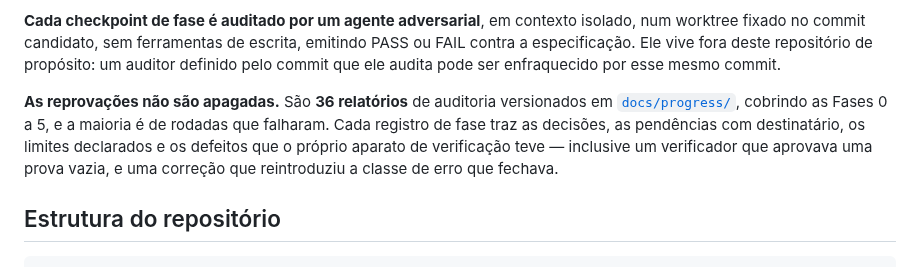
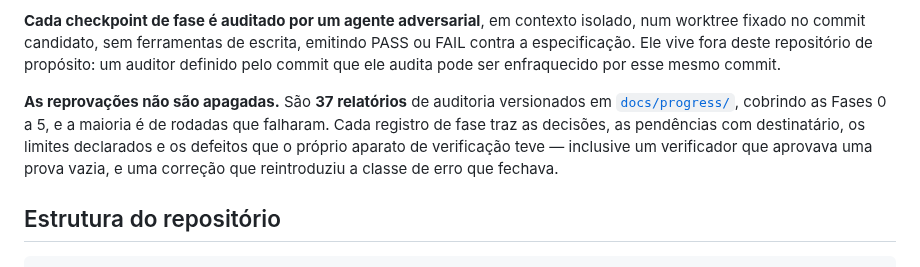
Before and after one commit to oflavioc/aurora-cyber-range, a Markdown page: README.md, the part around the change. Rendered like a GitHub page.

Commit message:
docs: o contador de relatorios em 37, e o `git add -A` que falhou de novo
MESMO DESLIZE, SEGUNDA VEZ, e desta vez pior: usei `git add -A` e varri junto
`docs/progress/audit_20260821T171632Z.md` — o relatorio da TERCEIRA rodada, a que
deu PASS — e COMMITEI COM DOIS VERIFICADORES VERMELHOS na tela.

`check_readme_atual` e o probe dele acusaram ANTES do commit, na mesma saida em
que eu li os outros como OK. Eu os vi e segui.

O relatorio pertence a arvore — as reprovacoes nao sao apagadas, e as aprovacoes
tambem nao —, e o contador vai de 36 para 37. O defeito nao foi commitar o
arquivo; foi commitar sem ler o vermelho.

A PRIMEIRA VEZ ESTA REGISTRADA em `bdf73a8`, e a licao que escrevi la — "o que
faltou foi CONTA-LO" — nao me impediu de repetir. Duas ocorrencias por
`git add -A` na mesma sessao: o padrao e stage amplo em arvore que carrega
artefato de auditoria, e a correcao de disciplina nao pegou.

Fica registrado aqui e nao vira pendencia: `check_readme_atual` JA e o mecanismo,
e ele funcionou nas duas vezes. O que falhou foi eu seguir apesar dele — e
mecanismo que acusa e ignorado nao precisa de um segundo mecanismo, precisa de
quem pare no vermelho.

Co-Authored-By: Claude Opus 5 (1M context) <noreply@anthropic.com>

```diff
--- a/README.md
+++ b/README.md
@@ -187,7 +187,7 @@ O projeto é construído com assistência de IA sob um regime de verificação e
 
 **Cada checkpoint de fase é auditado por um agente adversarial**, em contexto isolado, num worktree fixado no commit candidato, sem ferramentas de escrita, emitindo PASS ou FAIL contra a especificação. Ele vive fora deste repositório de propósito: um auditor definido pelo commit que ele audita pode ser enfraquecido por esse mesmo commit.
 
-**As reprovações não são apagadas.** São **36 relatórios** de auditoria versionados em [`docs/progress/`](docs/progress/), cobrindo as Fases 0 a 5, e a maioria é de rodadas que falharam. Cada registro de fase traz as decisões, as pendências com destinatário, os limites declarados e os defeitos que o próprio aparato de verificação teve — inclusive um verificador que aprovava uma prova vazia, e uma correção que reintroduziu a classe de erro que fechava.
+**As reprovações não são apagadas.** São **37 relatórios** de auditoria versionados em [`docs/progress/`](docs/progress/), cobrindo as Fases 0 a 5, e a maioria é de rodadas que falharam. Cada registro de fase traz as decisões, as pendências com destinatário, os limites declarados e os defeitos que o próprio aparato de verificação teve — inclusive um verificador que aprovava uma prova vazia, e uma correção que reintroduziu a classe de erro que fechava.
 
 ## Estrutura do repositório
 
```
